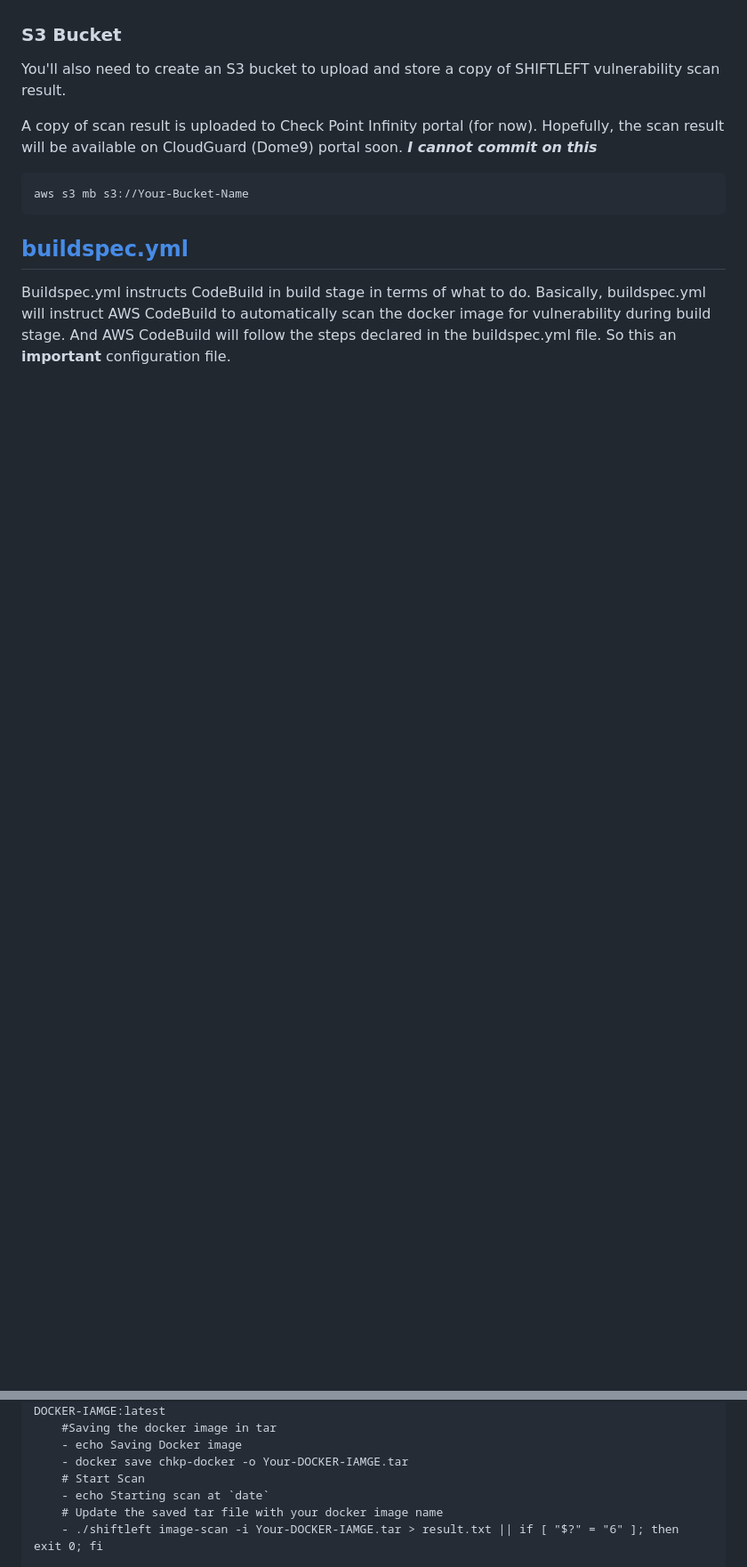
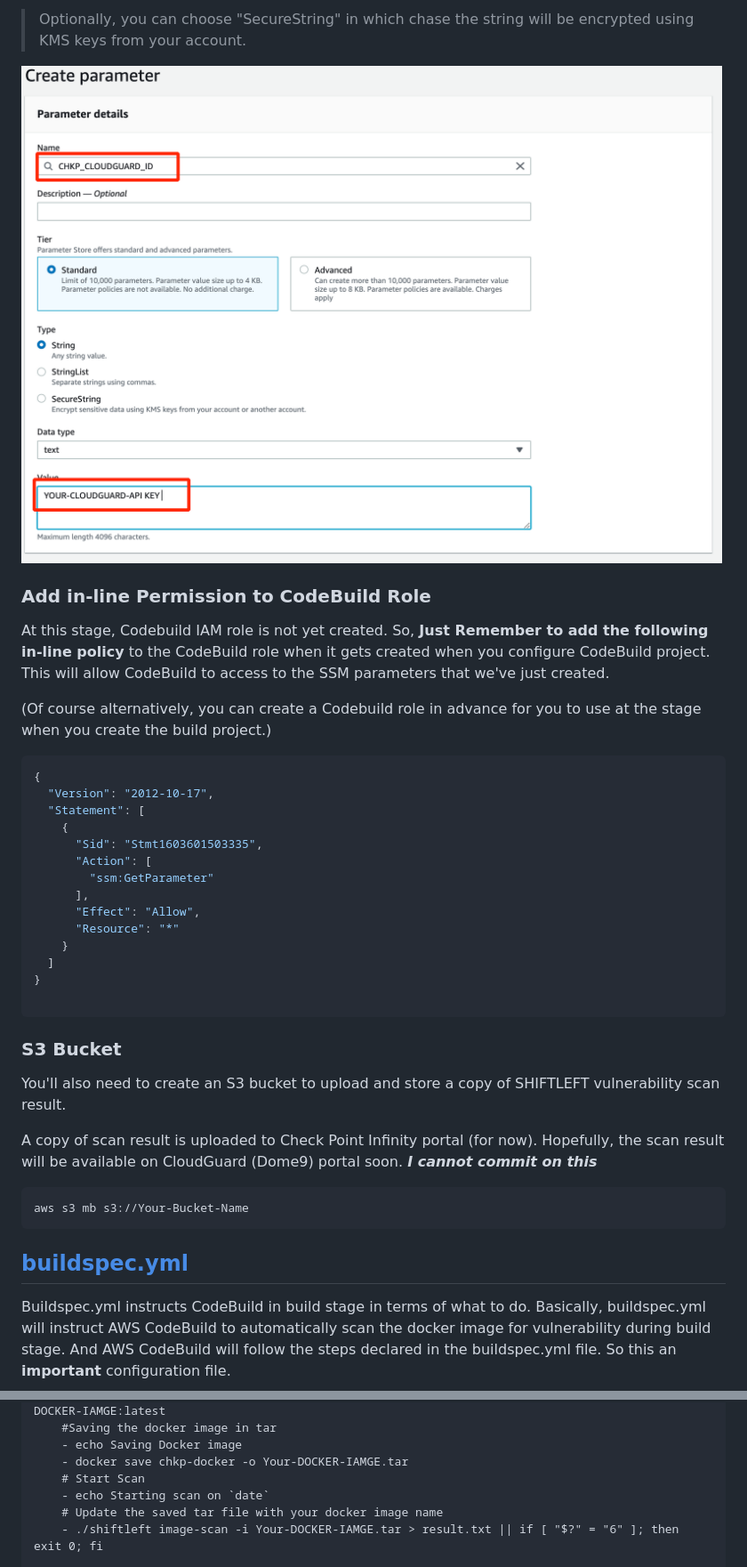
Before and after one commit to jaydenaung/CloudGuard-ShiftLeft-CICD-AWS, a Markdown page: README.md, 2 parts joined by grey strips. Shown: that part at 89% size. Drawn GitHub-style; pictures changed too: img/ssm-create.png (added); blank space fills up the shorter version.

````diff
--- a/README.md
+++ b/README.md
@@ -109,3 +126,30 @@ Check out [How to generate CloudGuard API and API Secret](https://supportcenter.
+> Optionally, you can choose "SecureString" in which chase the string will be encrypted using KMS keys from your account.
+
+![header image](img/ssm-create.png)
+
+### Add in-line Permission to CodeBuild Role
+
+At this stage, Codebuild IAM role is not yet created. So, **Just Remember to add the following in-line policy** to the CodeBuild role when it gets created when you configure CodeBuild project. This will allow CodeBuild to access to the SSM parameters that we've just created.
+
+(Of course alternatively, you can create a Codebuild role in advance for you to use at the stage when you create the build project.)
+
+``` bash
+{
+  "Version": "2012-10-17",
+  "Statement": [
+    {
+      "Sid": "Stmt1603601503335",
+      "Action": [
+        "ssm:GetParameter"
+      ],
+      "Effect": "Allow",
+      "Resource": "*"
+    }
+  ]
+}
+
+```
+
 ### S3 Bucket
 You'll also need to create an S3 bucket to upload and store a copy of SHIFTLEFT vulnerability scan result.
 
@@ -163,7 +207,7 @@ phases:
     - echo Saving Docker image
     - docker save chkp-docker -o Your-DOCKER-IAMGE.tar
     # Start Scan
-    - echo Starting scan at `date`
+    - echo Starting scan on `date`
     # Update the saved tar file with your docker image name
     - ./shiftleft image-scan -i Your-DOCKER-IAMGE.tar > result.txt || if [ "$?" = "6" ]; then exit 0; fi
 
````
Also changed, not shown: other parts of README.md (+18 -0 lines), 1 other file.
